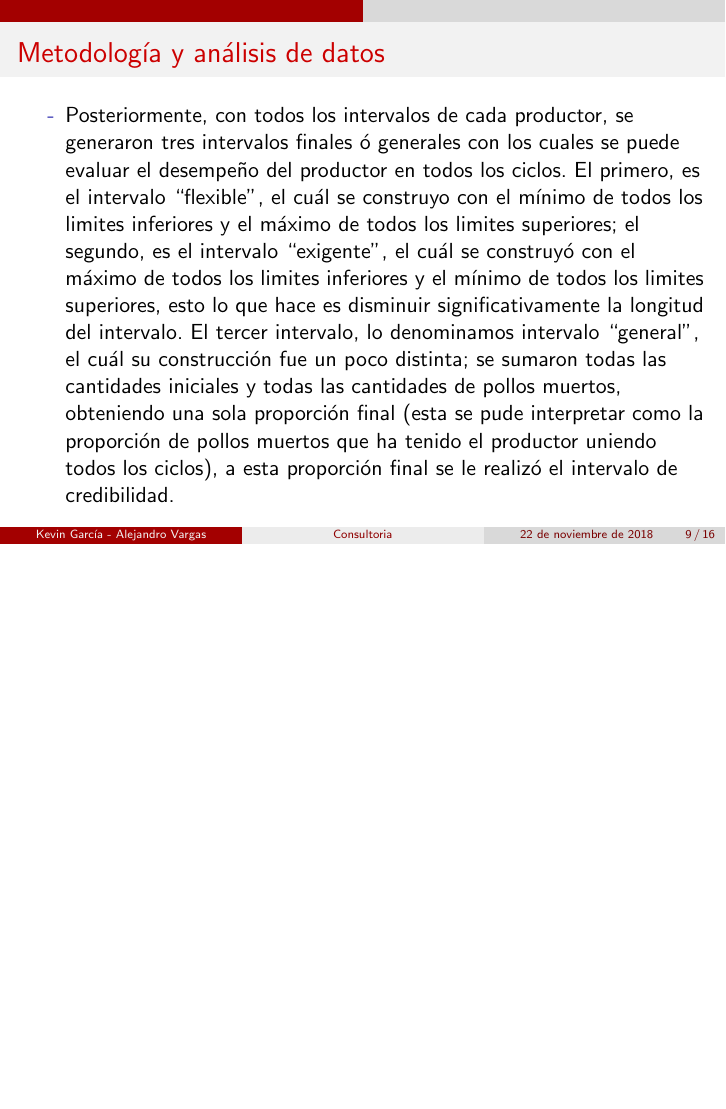
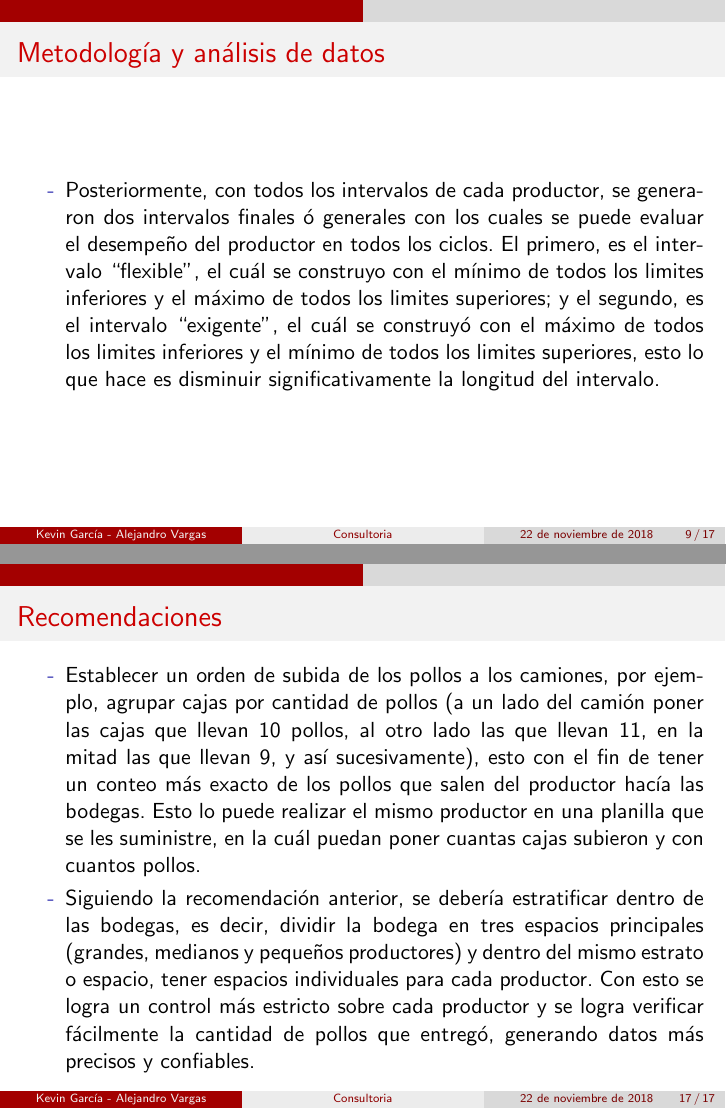
Before and after one commit to KevinChica1128/Consultoria, LaTeX slides (Presentación Consultoria/Presentación Consultoria.tex): page 9 of 16 before the commit and pages 9 and 17 of 17 after it, the two joined at a grey line, the shorter picture padded with empty space. Compiled offline with pdfLaTeX.

Commit message:
recomendaciones full hd

```diff
--- a/Presentación Consultoria/Presentación Consultoria.tex
+++ b/Presentación Consultoria/Presentación Consultoria.tex
@@ -103,7 +94,8 @@
 \begin{frame}
 \frametitle{Metodología y análisis de datos}
 \begin{itemize}
-\item[-]Posteriormente, con todos los intervalos de cada productor, se generaron tres intervalos finales ó generales con los cuales se puede evaluar el desempeño del productor en todos los ciclos. El primero, es el intervalo ``flexible", el cuál se construyo con el mínimo de todos los limites inferiores y el máximo de todos los limites superiores; el segundo, es el intervalo ``exigente", el cuál se construyó con el máximo de todos los limites inferiores y el mínimo de todos los limites superiores, esto lo que hace es disminuir significativamente la longitud del intervalo. El tercer intervalo, lo denominamos intervalo ``general", el cuál su construcción fue un poco distinta; se sumaron todas las cantidades iniciales y todas las cantidades de pollos muertos, obteniendo una sola proporción final (esta se pude interpretar como la proporción de pollos muertos que ha tenido el productor uniendo todos los ciclos), a esta proporción final se le realizó el intervalo de credibilidad.
+\justifying
+\item[-]Posteriormente, con todos los intervalos de cada productor, se generaron dos intervalos finales ó generales con los cuales se puede evaluar el desempeño del productor en todos los ciclos. El primero, es el intervalo ``flexible", el cuál se construyo con el mínimo de todos los limites inferiores y el máximo de todos los limites superiores; y el segundo, es el intervalo ``exigente", el cuál se construyó con el máximo de todos los limites inferiores y el mínimo de todos los limites superiores, esto lo que hace es disminuir significativamente la longitud del intervalo.
 \end{itemize}
 \end{frame}
 
@@ -161,8 +157,18 @@
 \begin{frame}
 \frametitle{Recomendaciones}
 \begin{itemize}
+\justifying
 \item[-]Suministrar a los productores una bitácora en la cuál puedan llevar control diario sobre los pollos, la cuál debe incluir fecha en la que recibe los pollos, cuantos pollos recibió, cuanto alimento, fecha en la que se muere cada pollo, y otras variables que se consideren importantes para la empresa. Con esto se busca tener un control más estandarizado y mas estricto en cuanto a la cantidad de pollos muertos y las perdidas que estos pueden generar dependiendo de la fecha en que mueran.
 \item[-]Definir un plan de muestreo para los productores, con el fin de hacer una visita no anunciada al finalizar cada ciclo. Este plan de muestreo depende de la capacidad en cuanto a logística que tenga la empresa. El objetivo es poder visitar a los 48 productores en todo el año. En la visita se debe revisar la bitácora de los productores y revisar o realizar una especie de auditoria con ellos.
 \end{itemize}
 \end{frame}
+
+\begin{frame}
+\frametitle{Recomendaciones}
+\begin{itemize}
+\justifying
+\item[-]Establecer un orden de subida de los pollos a los camiones, por ejemplo, agrupar cajas por cantidad de pollos (a un lado del camión poner las cajas que llevan 10 pollos, al otro lado las que llevan 11, en la mitad las que llevan 9, y así sucesivamente), esto con el fin de tener un conteo más exacto de los pollos que salen del productor hacía las bodegas. Esto lo puede realizar el mismo productor en una planilla que se les suministre, en la cuál puedan poner cuantas cajas subieron y con cuantos pollos.
+\item[-]Siguiendo la recomendación anterior, se debería estratificar dentro de las bodegas, es decir, dividir la bodega en tres espacios principales (grandes, medianos y pequeños productores) y dentro del mismo estrato o espacio, tener espacios individuales para cada productor. Con esto se logra un control más estricto sobre cada productor y se logra verificar fácilmente la cantidad de pollos que entregó, generando datos más precisos y confiables.
+\end{itemize}
+\end{frame}
 \end{document}
```
Also changed, not shown: Presentación Consultoria/Presentación Consultoria.pdf, Presentación Consultoria/Presentación Consultoria.tex (31 more changed lines), 7 other files.
